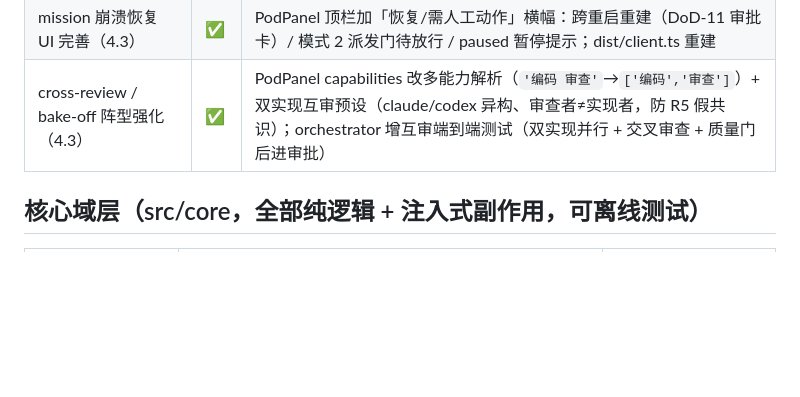
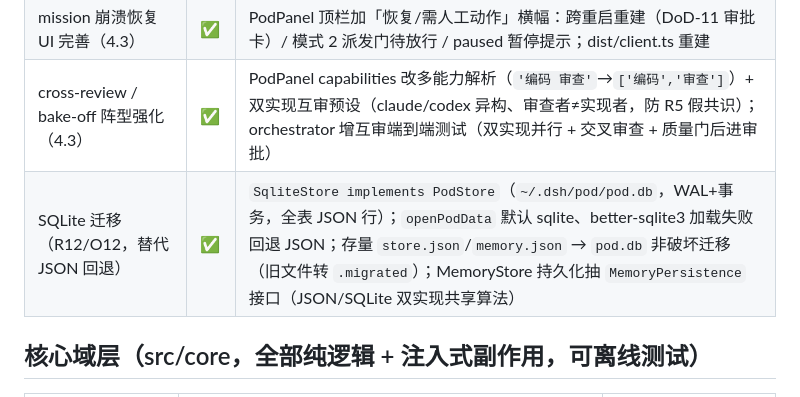
Before and after one commit to QIU0826/dsh-pod, a Markdown page: README.md, the part around the change. Rendered like a GitHub page; blank space fills up the shorter version.

Commit message:
docs: README v0.2 表补 SQLite 迁移行（CR-16）

```diff
--- a/README.md
+++ b/README.md
@@ -62,6 +62,7 @@ node scripts/demo-chain.mjs --repo <dir>   # 自定义靶场仓库
 | 任务中途换人正式化（4.3） | ✅ | `reassignTask`（kill 旧进程 + 交接四件套落盘 + 事件 task_reassigned 审计 + owner 转移 + 置 ready 由 dispatchBatch 重派）；`pod_reassign` 工具；done 终态/目标槽位不可用拒绝 |
 | mission 崩溃恢复 UI 完善（4.3） | ✅ | PodPanel 顶栏加「恢复/需人工动作」横幅：跨重启重建（DoD-11 审批卡）/ 模式 2 派发门待放行 / paused 暂停提示；dist/client.ts 重建 |
 | cross-review / bake-off 阵型强化（4.3） | ✅ | PodPanel capabilities 改多能力解析（`'编码 审查'`→`['编码','审查']`）+ 双实现互审预设（claude/codex 异构、审查者≠实现者，防 R5 假共识）；orchestrator 增互审端到端测试（双实现并行 + 交叉审查 + 质量门后进审批） |
+| SQLite 迁移（R12/O12，替代 JSON 回退） | ✅ | `SqliteStore implements PodStore`（`~/.dsh/pod/pod.db`，WAL+事务，全表 JSON 行）；`openPodData` 默认 sqlite、better-sqlite3 加载失败回退 JSON；存量 `store.json`/`memory.json` → `pod.db` 非破坏迁移（旧文件转 `.migrated`）；MemoryStore 持久化抽 `MemoryPersistence` 接口（JSON/SQLite 双实现共享算法） |
 
 ## 核心域层（src/core，全部纯逻辑 + 注入式副作用，可离线测试）
 
```
